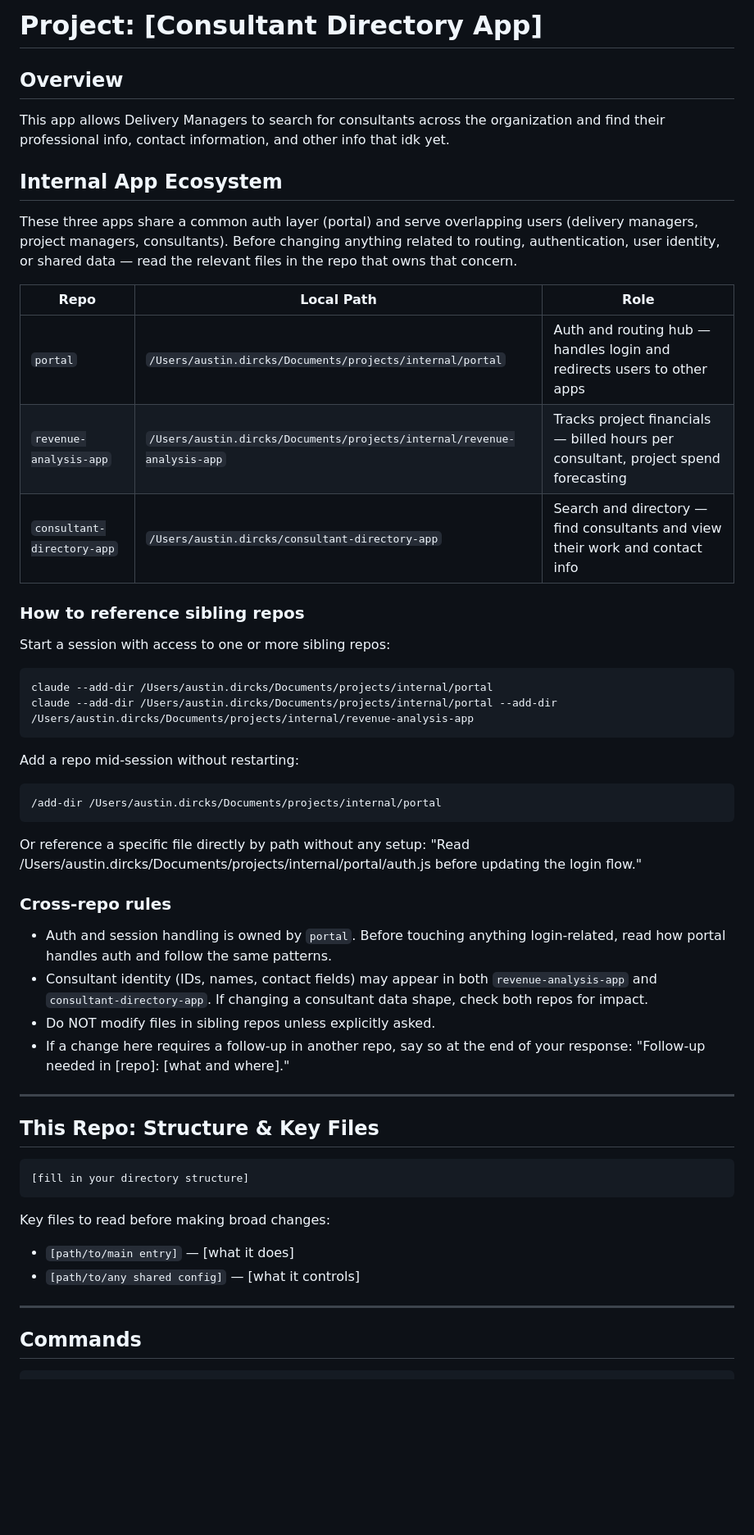
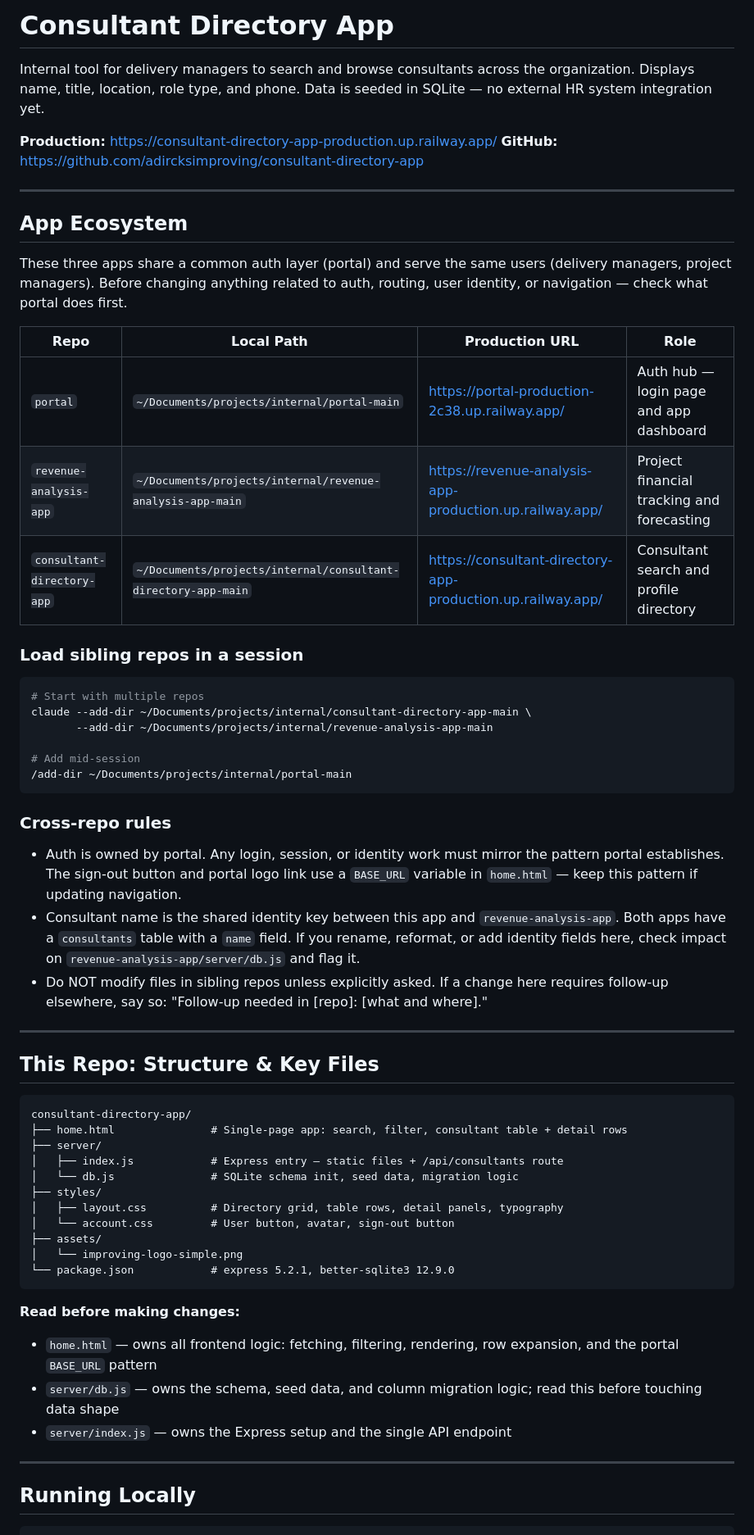
Before and after one commit to adircksimproving/consultant-directory-app, a Markdown page: Claude.md, the part around one of its changes. Shown at 82% size. Drawn GitHub-style; blank space fills up the shorter version.

````diff
--- a/Claude.md
+++ b/Claude.md
@@ -1,55 +1,64 @@
-# Project: [Consultant Directory App]
+# Consultant Directory App
 
-## Overview
-This app allows Delivery Managers to search for consultants across the organization and find their professional info, contact information, and other info that idk yet.
+Internal tool for delivery managers to search and browse consultants across the organization. Displays name, title, location, role type, and phone. Data is seeded in SQLite — no external HR system integration yet.
 
-## Internal App Ecosystem
+**Production:** https://consultant-directory-app-production.up.railway.app/
+**GitHub:** https://github.com/adircksimproving/consultant-directory-app
 
-These three apps share a common auth layer (portal) and serve overlapping users (delivery managers, project managers, consultants). Before changing anything related to routing, authentication, user identity, or shared data — read the relevant files in the repo that owns that concern.
+---
 
-| Repo | Local Path | Role |
-|---|---|---|
-| `portal` | `/Users/austin.dircks/Documents/projects/internal/portal` | Auth and routing hub — handles login and redirects users to other apps |
-| `revenue-analysis-app` | `/Users/austin.dircks/Documents/projects/internal/revenue-analysis-app` | Tracks project financials — billed hours per consultant, project spend forecasting |
-| `consultant-directory-app` | `/Users/austin.dircks/consultant-directory-app` | Search and directory — find consultants and view their work and contact info |
+## App Ecosystem
 
-### How to reference sibling repos
+These three apps share a common auth layer (portal) and serve the same users (delivery managers, project managers). Before changing anything related to auth, routing, user identity, or navigation — check what portal does first.
 
-Start a session with access to one or more sibling repos:
+| Repo | Local Path | Production URL | Role |
+|---|---|---|---|
+| `portal` | `~/Documents/projects/internal/portal-main` | https://portal-production-2c38.up.railway.app/ | Auth hub — login page and app dashboard |
+| `revenue-analysis-app` | `~/Documents/projects/internal/revenue-analysis-app-main` | https://revenue-analysis-app-production.up.railway.app/ | Project financial tracking and forecasting |
+| `consultant-directory-app` | `~/Documents/projects/internal/consultant-directory-app-main` | https://consultant-directory-app-production.up.railway.app/ | Consultant search and profile directory |
+
+### Load sibling repos in a session
+
 ```bash
-claude --add-dir /Users/austin.dircks/Documents/projects/internal/portal
-claude --add-dir /Users/austin.dircks/Documents/projects/internal/portal --add-dir /Users/austin.dircks/Documents/projects/internal/revenue-analysis-app
+# Start with multiple repos
+claude --add-dir ~/Documents/projects/internal/consultant-directory-app-main \
+       --add-dir ~/Documents/projects/internal/revenue-analysis-app-main
+
+# Add mid-session
+/add-dir ~/Documents/projects/internal/portal-main
 ```
-
-Add a repo mid-session without restarting:
-```
-/add-dir /Users/austin.dircks/Documents/projects/internal/portal
-```
-
-Or reference a specific file directly by path without any setup:
-"Read /Users/austin.dircks/Documents/projects/internal/portal/auth.js before updating the login flow."
 
 ### Cross-repo rules
 
-- Auth and session handling is owned by `portal`. Before touching anything login-related, read how portal handles auth and follow the same patterns.
-- Consultant identity (IDs, names, contact fields) may appear in both `revenue-analysis-app` and `consultant-directory-app`. If changing a consultant data shape, check both repos for impact.
-- Do NOT modify files in sibling repos unless explicitly asked.
-- If a change here requires a follow-up in another repo, say so at the end of your response: "Follow-up needed in [repo]: [what and where]."
+- Auth is owned by portal. Any login, session, or identity work must mirror the pattern portal establishes. The sign-out button and portal logo link use a `BASE_URL` variable in `home.html` — keep this pattern if updating navigation.
+- Consultant name is the shared identity key between this app and `revenue-analysis-app`. Both apps have a `consultants` table with a `name` field. If you rename, reformat, or add identity fields here, check impact on `revenue-analysis-app/server/db.js` and flag it.
+- Do NOT modify files in sibling repos unless explicitly asked. If a change here requires follow-up elsewhere, say so: "Follow-up needed in [repo]: [what and where]."
 
 ---
 
 ## This Repo: Structure & Key Files
 
 ```
-[fill in your directory structure]
+consultant-directory-app/
+├── home.html               # Single-page app: search, filter, consultant table + detail rows
+├── server/
+│   ├── index.js            # Express entry — static files + /api/consultants route
+│   └── db.js               # SQLite schema init, seed data, migration logic
+├── styles/
+│   ├── layout.css          # Directory grid, table rows, detail panels, typography
+│   └── account.css         # User button, avatar, sign-out button
+├── assets/
+│   └── improving-logo-simple.png
+└── package.json            # express 5.2.1, better-sqlite3 12.9.0
 ```
 
-Key files to read before making broad changes:
-- `[path/to/main entry]` — [what it does]
-- `[path/to/any shared config]` — [what it controls]
+**Read before making changes:**
+- `home.html` — owns all frontend logic: fetching, filtering, rendering, row expansion, and the portal `BASE_URL` pattern
+- `server/db.js` — owns the schema, seed data, and column migration logic; read this before touching data shape
+- `server/index.js` — owns the Express setup and the single API endpoint
 
 ---
 
-## Commands
+## Running Locally
 
 ```bash
````
Also changed, not shown: other parts of Claude.md (+86 -17 lines).
